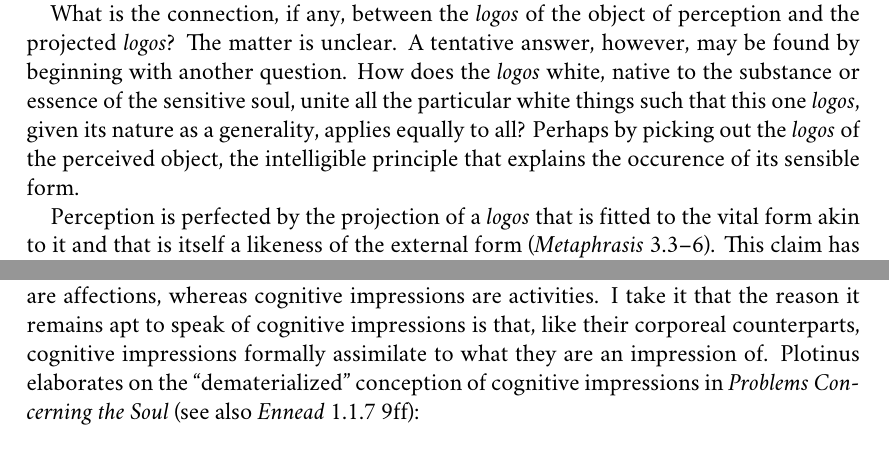
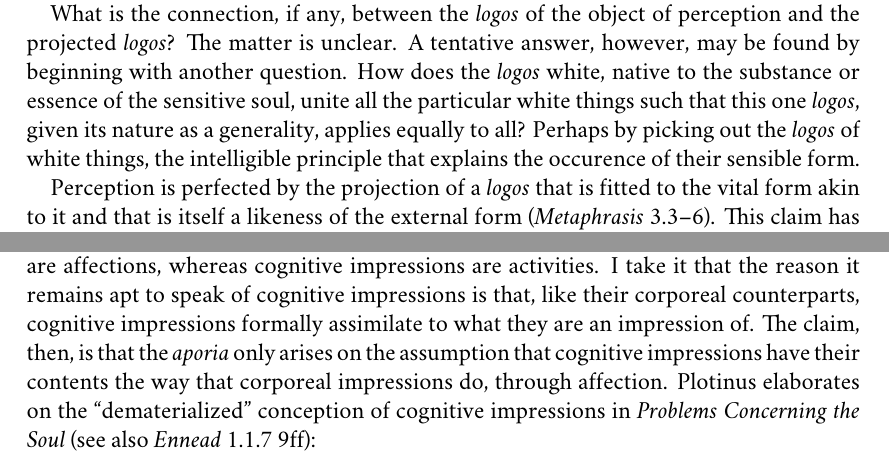
Before and after one commit to PhilGeek/priscian, a LaTeX paper (priscian.tex): two parts of pages 11 and 15 of 19, joined at a grey line, cut so that both start at the same text. Compiled offline with XeLaTeX; a missing font is replaced by an installed copy or a similar font.

Commit message:
Small refinements

```diff
--- a/priscian.tex
+++ b/priscian.tex
@@ -187,7 +187,7 @@ Priscian goes onto link the undivided activity of the \emph{logos} with its bein
 \end{quote}
 Again the plurality which is synthesized and gathered together into the indivisible are the spatial and temporal parts of the sensed object. Perception affords awareness of its object as a whole and all at once.
 
-What is the connection, if any, between the \emph{logos} of the object of perception and the projected \emph{logos}? The matter is unclear. A tentative answer, however, may be found by beginning with another question. How does the \emph{logos} white, native to the substance or essence of the sensitive soul, unite all the particular white things such that this one \emph{logos}, given its nature as a generality, applies equally to all? Perhaps by picking out the \emph{logos} of the perceived object, the intelligible principle that explains the occurence of its sensible form.
+What is the connection, if any, between the \emph{logos} of the object of perception and the projected \emph{logos}? The matter is unclear. A tentative answer, however, may be found by beginning with another question. How does the \emph{logos} white, native to the substance or essence of the sensitive soul, unite all the particular white things such that this one \emph{logos}, given its nature as a generality, applies equally to all? Perhaps by picking out the \emph{logos} of white things, the intelligible principle that explains the occurence of their sensible form.
 
 Perception is perfected by the projection of a \emph{logos} that is fitted to the vital form akin to it and that is itself a likeness of the external form (\emph{Metaphrasis} 3.3--6). This claim has several elements. These elements include (1) the projection of the \emph{logos}, (2) the \emph{logos} being akin to the vital form, (3) the \emph{logos} fitting the vital form, (4) and the fact that the vital form is a likeness of the external form. It will be useful to discuss these elements individually.
 
@@ -229,7 +229,7 @@ Sense-perceptions are not affections but activities and judgments having to do w
 
 The denial that perceptions are affections occasions the \emph{aporia}. Since that denial is common to the general class of accounts to which Priscian's belongs, the \emph{aporia} pertains to them generally. If perceptions are not affections, then they are not the effects of external corporeal form, and this raises a question about their very content that potentially undermines their purported objectivity. If perceptions are not affections but activities and judgments to do with impressions, then a question arises whether such judgments contained nothing of what was judged. For consider the content of a corporeal impression (here understood as \emph{tupos}), such as an the impression made upon wax by a seal (\emph{Theaetetus} 194c--195a) or a signet ring (\emph{De anima} 2.12 424\( ^{a} \)18--23). The wax has in it the form impressed upon it by the seal. In contrast, a judgment, being an activity and not an affection, does not have in it a form impressed upon it by an external body. So how can it have a content or subject matter? The sensible form of the external body is meant to be the object of sensory awareness and so the subject matter of the judgment. But if judgment is not an affection and so has nothing in it of what is judged, then how is it a judgment at all?
 
-Plotinus responds to the \emph{aporia} by pressing an analogy between perception and thought. In the cognitive domain, we may speak of impressions, if we like, but we must not understand them on the model of corporeal impressions. Specifically, corporeal impressions are affections, whereas cognitive impressions are activities. I take it that the reason it remains apt to speak of cognitive impressions is that, like their corporeal counterparts, cognitive impressions formally assimilate to what they are an impression of. Plotinus elaborates on the ``dematerialized'' conception of cognitive impressions in \emph{Problems Concerning the Soul} (see also \emph{Ennead} 1.1.7 9ff):
+Plotinus responds to the \emph{aporia} by pressing an analogy between perception and thought. In the cognitive domain, we may speak of impressions, if we like, but we must not understand them on the model of corporeal impressions. Specifically, corporeal impressions are affections, whereas cognitive impressions are activities. I take it that the reason it remains apt to speak of cognitive impressions is that, like their corporeal counterparts, cognitive impressions formally assimilate to what they are an impression of. The claim, then, is that the \emph{aporia} only arises on the assumption that cognitive impressions have their contents the way that corporeal impressions do, through affection. Plotinus elaborates on the ``dematerialized'' conception of cognitive impressions in \emph{Problems Concerning the Soul} (see also \emph{Ennead} 1.1.7 9ff):
 \begin{quote}
 	But first of all one would object that the impressions are not things with magnitude, nor are they like sealings, or resistances to pressure, or the making of impressions, because there is no pressing down, not even as in wax, but the way it happens is like intellection, even in the case of sense-objects; while in the case of intellections, on the other hand, what could on mean by resistance to pressure? And what need is there of a body or a bodily quality which goes along with it. (Plotinus, \emph{Ennead} 4.3.26 29--34; \citealt[101]{Dillon:2015yf})
 \end{quote}
```
Also changed, not shown: priscian.tex (4 more changed lines).
